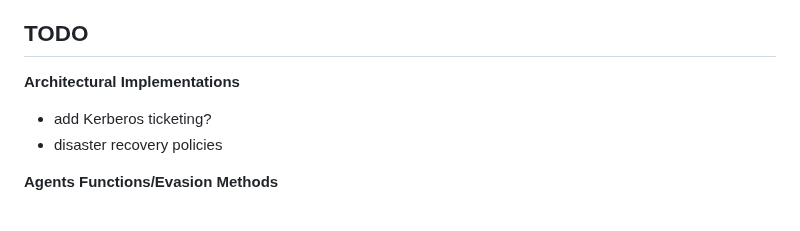
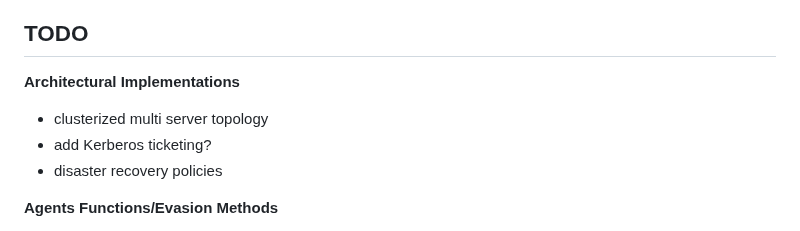
Before and after one commit to AdriIT/C2-Server-Framework, a Markdown page: README.md, the part around the change. Drawn GitHub-style.

```diff
--- a/README.md
+++ b/README.md
@@ -53,6 +53,7 @@ Hence, use this semantic `echo 'password' | sudo -S` __`command`__ to send comma
 ## TODO
 __Architectural Implementations__ <br>
 
+  - clusterized multi server topology
   - add Kerberos ticketing?<br>
   - disaster recovery policies
 
```
